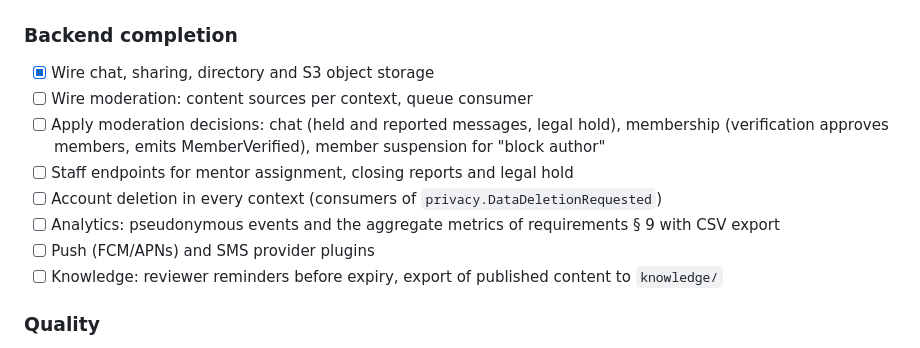
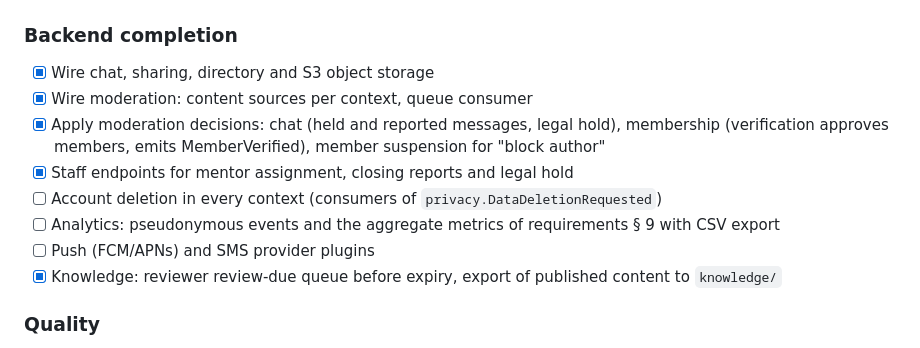
Before and after one commit to miraidevkz/birge, a Markdown page: docs/roadmap.md, the part around the change. Rendered like a GitHub page.

Commit message:
docs(roadmap): mark moderation wiring and knowledge export done
Co-Authored-By: Claude Opus 5.5 <noreply@anthropic.com>

```diff
--- a/docs/roadmap.md
+++ b/docs/roadmap.md
@@ -70,13 +70,13 @@ Work is done in waves; within a wave, at most 2–3 tasks run in parallel. Each
 
 ### Backend completion
 - [x] Wire chat, sharing, directory and S3 object storage
-- [ ] Wire moderation: content sources per context, queue consumer
-- [ ] Apply moderation decisions: chat (held and reported messages, legal hold), membership (verification approves members, emits MemberVerified), member suspension for "block author"
-- [ ] Staff endpoints for mentor assignment, closing reports and legal hold
+- [x] Wire moderation: content sources per context, queue consumer
+- [x] Apply moderation decisions: chat (held and reported messages, legal hold), membership (verification approves members, emits MemberVerified), member suspension for "block author"
+- [x] Staff endpoints for mentor assignment, closing reports and legal hold
 - [ ] Account deletion in every context (consumers of `privacy.DataDeletionRequested`)
 - [ ] Analytics: pseudonymous events and the aggregate metrics of requirements § 9 with CSV export
 - [ ] Push (FCM/APNs) and SMS provider plugins
-- [ ] Knowledge: reviewer reminders before expiry, export of published content to `knowledge/`
+- [x] Knowledge: reviewer review-due queue before expiry, export of published content to `knowledge/`
 
 ### Quality
 - [ ] Evaluation runner `cmd/birge-eval` and the AI stage in CI (ADR-0017)
```
